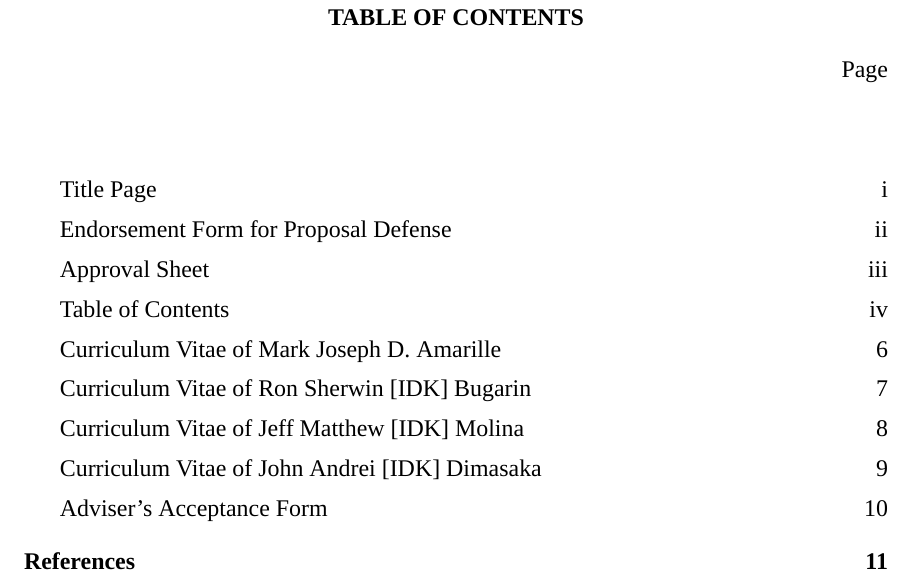
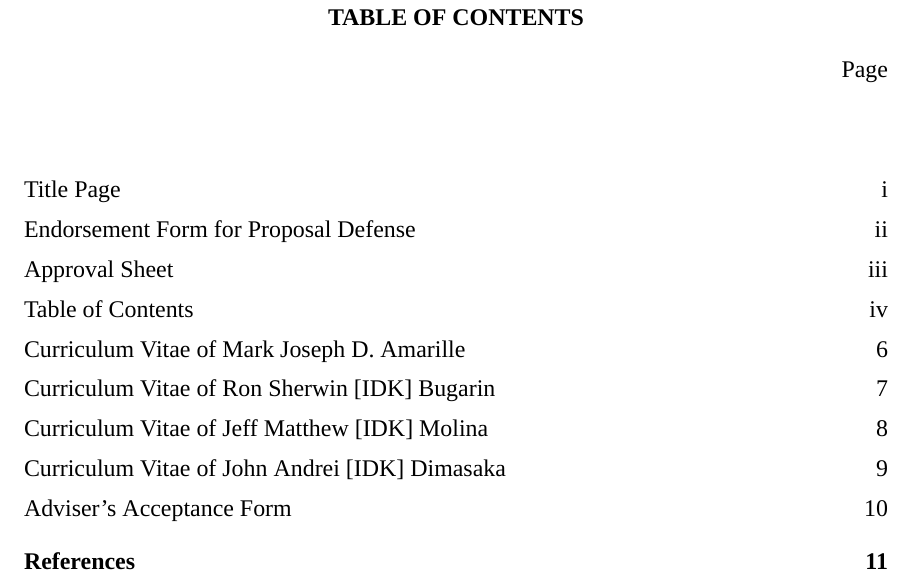
Before and after one commit to Markism-JA/Filipino-Inspired-MMORPG-Game, a LaTeX thesis (docs/thesis/main.tex, which reads docs/thesis/settings/preamble.tex): part of page 4 of 11, cut so that both start at the same text. Compiled offline with XeLaTeX; a missing font is replaced by an installed copy or a similar font.

```diff
--- a/docs/thesis/settings/preamble.tex
+++ b/docs/thesis/settings/preamble.tex
@@ -8,7 +8,6 @@
 \usepackage{titlesec}
 \usepackage{tocloft}
 \usepackage{fancyhdr}
-\usepackage{etoolbox}
 \usepackage{textcase}
 \usepackage{tabularx}
 \usepackage{booktabs}
@@ -53,8 +52,6 @@
 % \setlength{\cftchapnumwidth}{0pt}
 
 \setlength{\cftsecnumwidth}{5em}
-\setlength{\cftsecindent}{1.5em}
-\setlength{\cftbeforesecskip}{1ex}
 
 \setlength{\parindent}{0pt}
 
```
